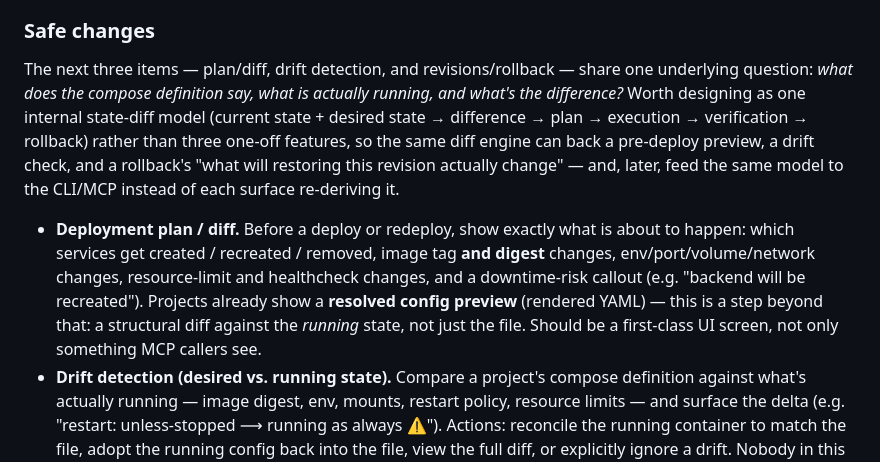
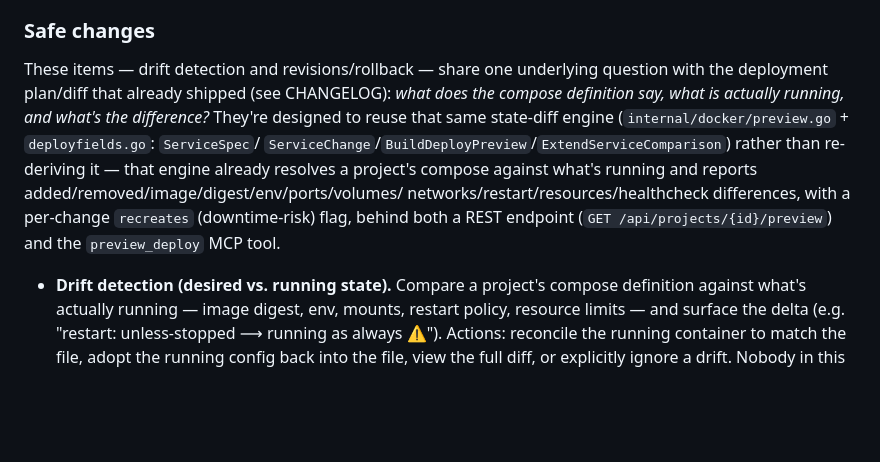
Before and after one commit to koduj-dev/docker-commander, a Markdown page: NEXT.md, the part around one of its changes. Rendered like a GitHub page; blank space fills up the shorter version.

```diff
--- a/NEXT.md
+++ b/NEXT.md
@@ -68,23 +68,18 @@ the old repeat-every-cooldown engine would have produced a timeline of noise.
 
 ### Safe changes
 
-The next three items — plan/diff, drift detection, and revisions/rollback —
-share one underlying question: *what does the compose definition say, what is
-actually running, and what's the difference?* Worth designing as one internal
-state-diff model (current state + desired state → difference → plan →
-execution → verification → rollback) rather than three one-off features, so
-the same diff engine can back a pre-deploy preview, a drift check, and a
-rollback's "what will restoring this revision actually change" — and, later,
-feed the same model to the CLI/MCP instead of each surface re-deriving it.
+These items — drift detection and revisions/rollback — share one underlying
+question with the deployment plan/diff that already shipped (see CHANGELOG):
+*what does the compose definition say, what is actually running, and what's
+the difference?* They're designed to reuse that same state-diff engine
+(`internal/docker/preview.go` + `deployfields.go`: `ServiceSpec`/
+`ServiceChange`/`BuildDeployPreview`/`ExtendServiceComparison`) rather than
+re-deriving it — that engine already resolves a project's compose against
+what's running and reports added/removed/image/digest/env/ports/volumes/
+networks/restart/resources/healthcheck differences, with a per-change
+`recreates` (downtime-risk) flag, behind both a REST endpoint
+(`GET /api/projects/{id}/preview`) and the `preview_deploy` MCP tool.
 
-- **Deployment plan / diff.** Before a deploy or redeploy, show exactly what
-  is about to happen: which services get created / recreated / removed, image
-  tag **and digest** changes, env/port/volume/network changes, resource-limit
-  and healthcheck changes, and a downtime-risk callout (e.g. "backend will be
-  recreated"). Projects already show a **resolved config preview** (rendered
-  YAML) — this is a step beyond that: a structural diff against the *running*
-  state, not just the file. Should be a first-class UI screen, not only
-  something MCP callers see.
 - **Drift detection (desired vs. running state).** Compare a project's compose
   definition against what's actually running — image digest, env, mounts,
   restart policy, resource limits — and surface the delta (e.g. "restart:
```
Also changed, not shown: other parts of NEXT.md (+1 -1 lines), CHANGELOG.md (+13 -9 lines), README.md (+1 -1 lines).
